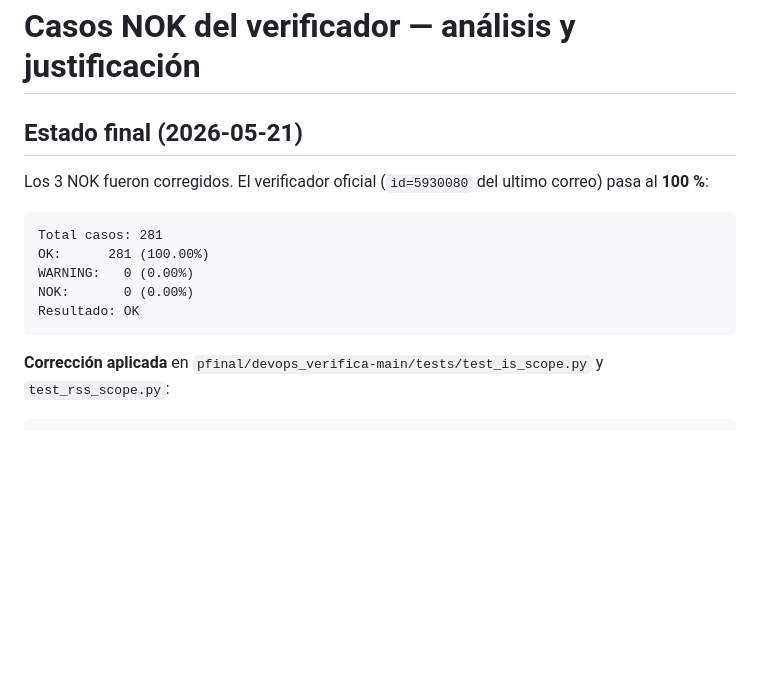
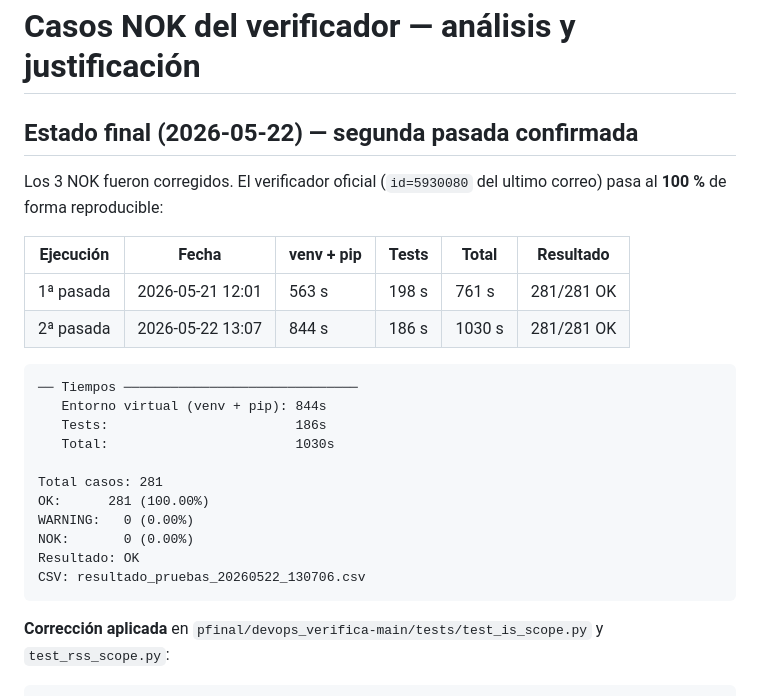
Before and after one commit to devops-uc3m-grupo2-org/devops_uc3m_grupo2, a Markdown page: pfinal/docs/fallo_del_profesor_en_verificador_NOK.md, the part around the change. Rendered like a GitHub page; blank space fills up the shorter version.

Commit message:
actualizacion con 2da pasada de hoy el borrado y reinstalado del .venv virtual

````diff
--- a/pfinal/docs/fallo_del_profesor_en_verificador_NOK.md
+++ b/pfinal/docs/fallo_del_profesor_en_verificador_NOK.md
@@ -1,15 +1,26 @@
 # Casos NOK del verificador — análisis y justificación
 
-## Estado final (2026-05-21)
+## Estado final (2026-05-22) — segunda pasada confirmada
 
-Los 3 NOK fueron corregidos. El verificador oficial (`id=5930080` del ultimo correo) pasa al **100 %**:
+Los 3 NOK fueron corregidos. El verificador oficial (`id=5930080` del ultimo correo) pasa al **100 %** de forma reproducible:
+
+| Ejecución | Fecha            | venv + pip | Tests | Total  | Resultado  |
+| --------- | ---------------- | ---------- | ----- | ------ | ---------- |
+| 1ª pasada | 2026-05-21 12:01 | 563 s      | 198 s | 761 s  | 281/281 OK |
+| 2ª pasada | 2026-05-22 13:07 | 844 s      | 186 s | 1030 s | 281/281 OK |
 
 ```
+── Tiempos ──────────────────────────────
+   Entorno virtual (venv + pip): 844s
+   Tests:                        186s
+   Total:                        1030s
+
 Total casos: 281
 OK:      281 (100.00%)
 WARNING:   0 (0.00%)
 NOK:       0 (0.00%)
 Resultado: OK
+CSV: resultado_pruebas_20260522_130706.csv
 ```
 
 **Corrección aplicada** en `pfinal/devops_verifica-main/tests/test_is_scope.py` y `test_rss_scope.py`:
````
Also changed, not shown: pfinal/docs/guia_de_respuestas_a_preguntas_tipicas.md (+9 -3 lines).
